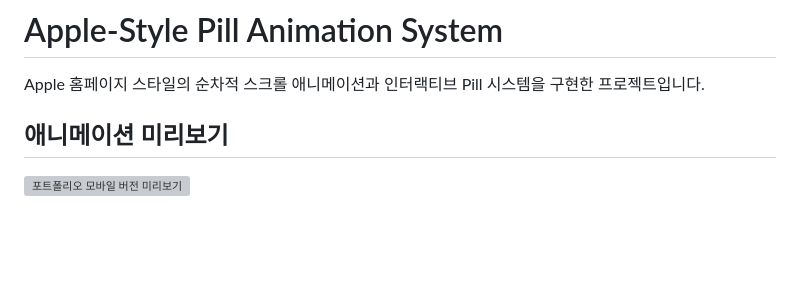
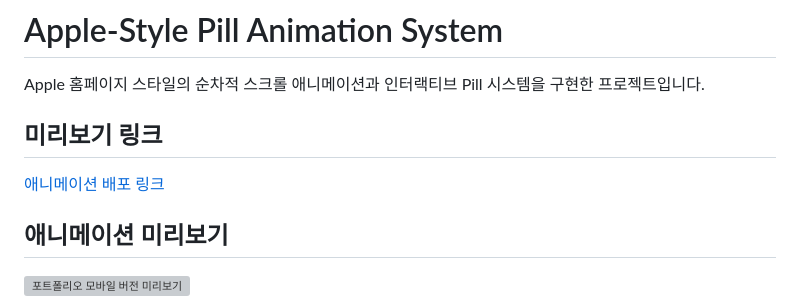
Before and after one commit to searchme86/gsap_apple_pill, a Markdown page: README.md, the part around the change. Drawn GitHub-style; blank space fills up the shorter version; grey boxes are pictures that could not be loaded.

Commit message:
📝 리드미 수정-배포링크 추가

```diff
--- a/README.md
+++ b/README.md
@@ -1,6 +1,10 @@
 # Apple-Style Pill Animation System
 
 Apple 홈페이지 스타일의 순차적 스크롤 애니메이션과 인터랙티브 Pill 시스템을 구현한 프로젝트입니다.
+
+## 미리보기 링크
+
+[애니메이션 배포 링크](https://searchme86.github.io/gsap_apple_pill/)
 
 ## 애니메이션 미리보기
 
```
